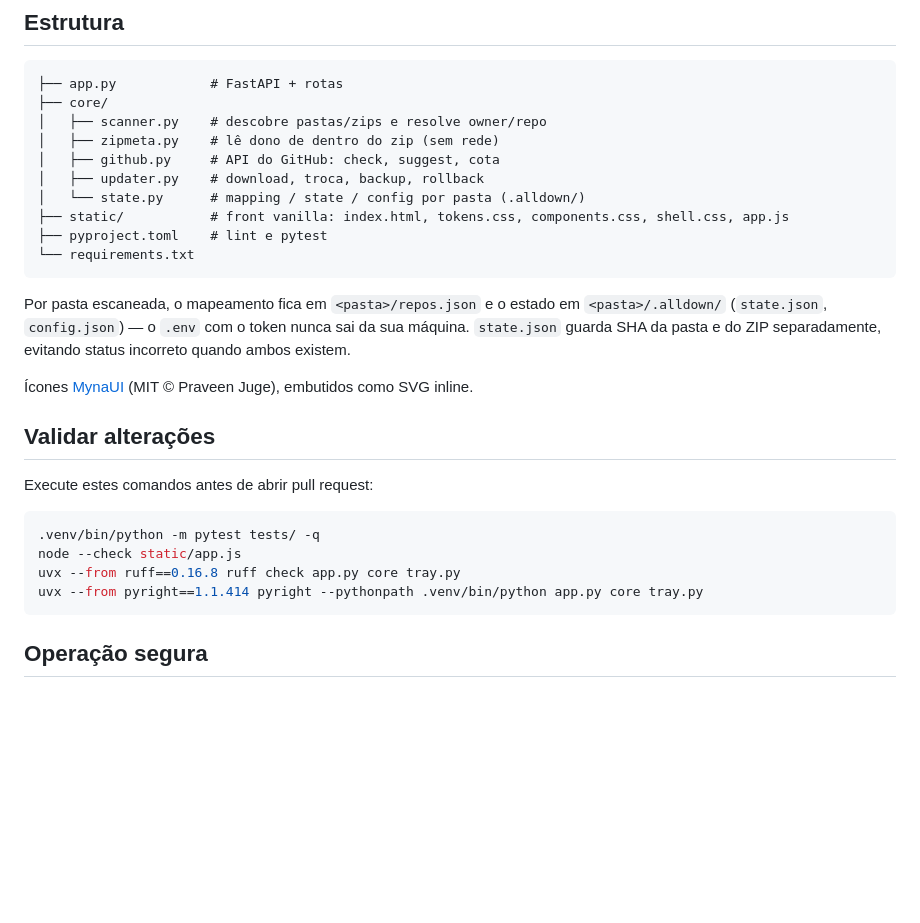
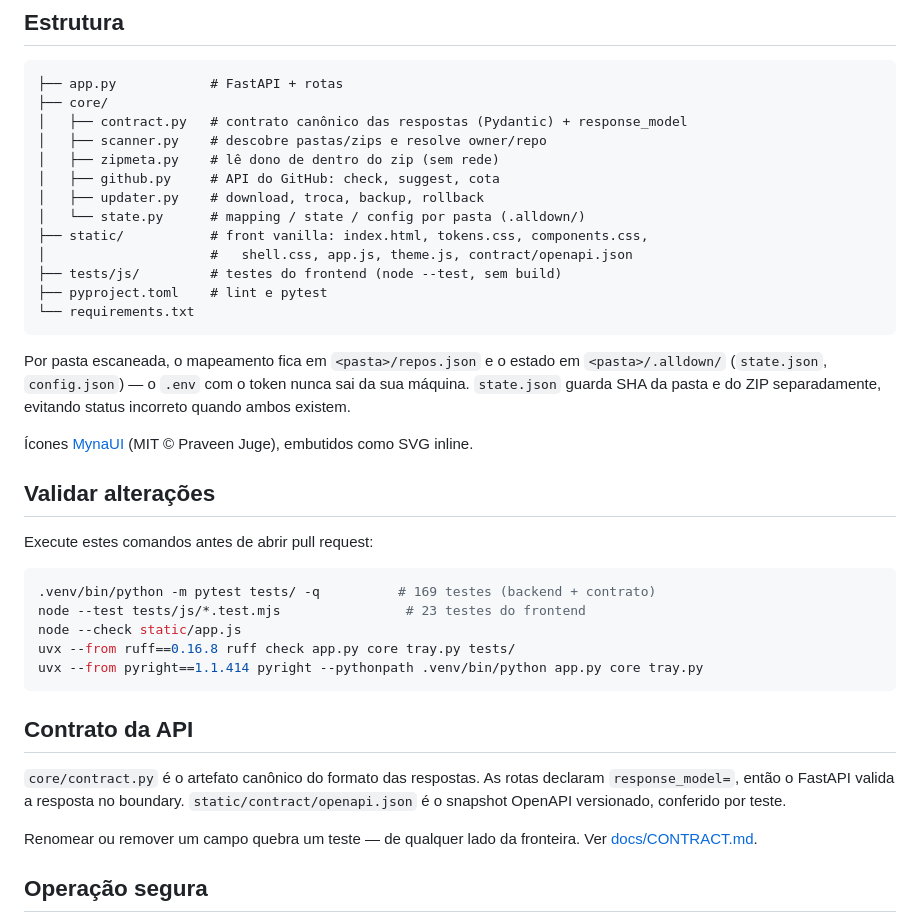
Before and after one commit to yanhenrique-dev/GithubRepo-sync, a Markdown page: README.md, the part around the change. GitHub-like rendering; blank space fills up the shorter version.

````diff
--- a/README.md
+++ b/README.md
@@ -86,12 +86,15 @@ Abra **http://127.0.0.1:8000**, cole a pasta dos repos — a detecção é autom
 ```
 ├── app.py            # FastAPI + rotas
 ├── core/
+│   ├── contract.py   # contrato canônico das respostas (Pydantic) + response_model
 │   ├── scanner.py    # descobre pastas/zips e resolve owner/repo
 │   ├── zipmeta.py    # lê dono de dentro do zip (sem rede)
 │   ├── github.py     # API do GitHub: check, suggest, cota
 │   ├── updater.py    # download, troca, backup, rollback
 │   └── state.py      # mapping / state / config por pasta (.alldown/)
-├── static/           # front vanilla: index.html, tokens.css, components.css, shell.css, app.js
+├── static/           # front vanilla: index.html, tokens.css, components.css,
+│                     #   shell.css, app.js, theme.js, contract/openapi.json
+├── tests/js/         # testes do frontend (node --test, sem build)
 ├── pyproject.toml    # lint e pytest
 └── requirements.txt
 ```
@@ -105,11 +108,22 @@ Por pasta escaneada, o mapeamento fica em `<pasta>/repos.json` e o estado em `<p
 Execute estes comandos antes de abrir pull request:
 
 ```bash
-.venv/bin/python -m pytest tests/ -q
+.venv/bin/python -m pytest tests/ -q          # 169 testes (backend + contrato)
+node --test tests/js/*.test.mjs                # 23 testes do frontend
 node --check static/app.js
-uvx --from ruff==0.16.8 ruff check app.py core tray.py
+uvx --from ruff==0.16.8 ruff check app.py core tray.py tests/
 uvx --from pyright==1.1.414 pyright --pythonpath .venv/bin/python app.py core tray.py
 ```
+
+## Contrato da API
+
+`core/contract.py` é o artefato canônico do formato das respostas. As rotas
+declaram `response_model=`, então o FastAPI valida a resposta no boundary.
+`static/contract/openapi.json` é o snapshot OpenAPI versionado, conferido por
+teste.
+
+Renomear ou remover um campo quebra um teste — de qualquer lado da fronteira.
+Ver [docs/CONTRACT.md](docs/CONTRACT.md).
 
 ## Operação segura
 
````
Also changed, not shown: STYLEGUIDE.md (added, +221 -0 lines), docs/CONTRACT.md (added, +116 -0 lines).
